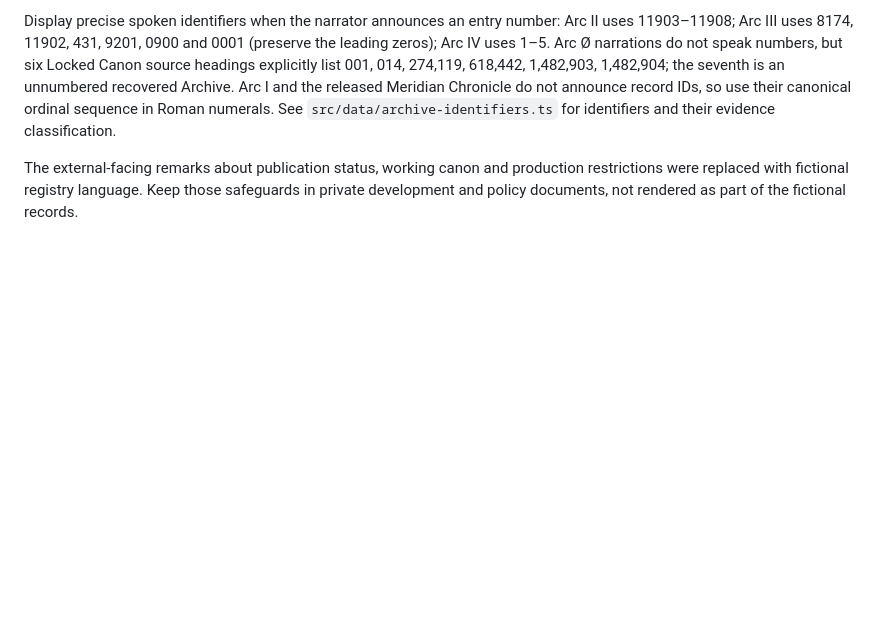
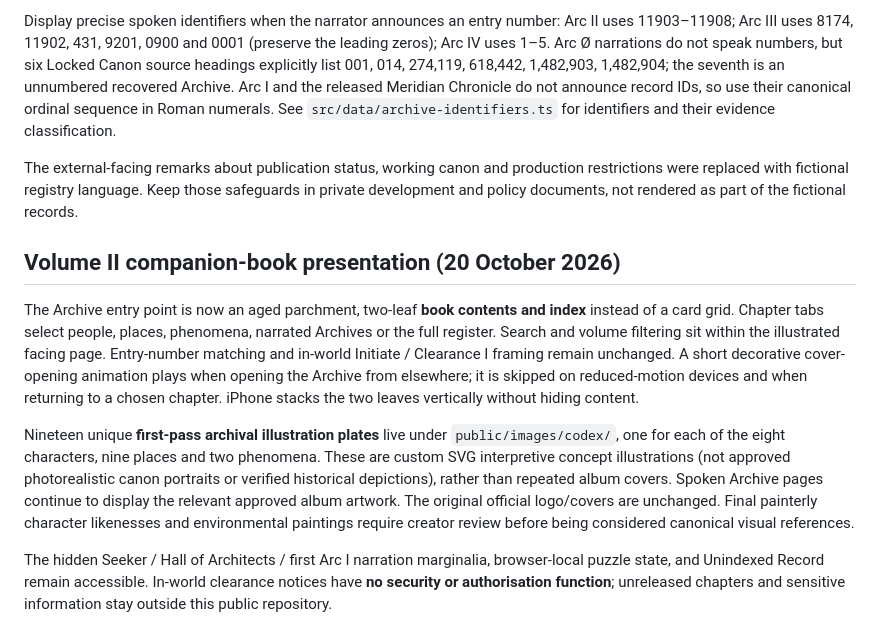
Before and after one commit to danimaldrums/MeridianCourtWebsite, a Markdown page: docs/CONTENT_POLICY.md, the part around the change. Drawn GitHub-style; blank space fills up the shorter version.

Commit message:
docs: record illustrated Codex volume and noncanonical image plates

```diff
--- a/docs/CONTENT_POLICY.md
+++ b/docs/CONTENT_POLICY.md
@@ -61,3 +61,11 @@ The public site presents the reader with a fictional **Initiate / Clearance I**
 Display precise spoken identifiers when the narrator announces an entry number: Arc II uses 11903–11908; Arc III uses 8174, 11902, 431, 9201, 0900 and 0001 (preserve the leading zeros); Arc IV uses 1–5. Arc Ø narrations do not speak numbers, but six Locked Canon source headings explicitly list 001, 014, 274,119, 618,442, 1,482,903, 1,482,904; the seventh is an unnumbered recovered Archive. Arc I and the released Meridian Chronicle do not announce record IDs, so use their canonical ordinal sequence in Roman numerals. See `src/data/archive-identifiers.ts` for identifiers and their evidence classification.
 
 The external-facing remarks about publication status, working canon and production restrictions were replaced with fictional registry language. Keep those safeguards in private development and policy documents, not rendered as part of the fictional records.
+
+## Volume II companion-book presentation (20 October 2026)
+
+The Archive entry point is now an aged parchment, two-leaf **book contents and index** instead of a card grid. Chapter tabs select people, places, phenomena, narrated Archives or the full register. Search and volume filtering sit within the illustrated facing page. Entry-number matching and in-world Initiate / Clearance I framing remain unchanged. A short decorative cover-opening animation plays when opening the Archive from elsewhere; it is skipped on reduced-motion devices and when returning to a chosen chapter. iPhone stacks the two leaves vertically without hiding content.
+
+Nineteen unique **first-pass archival illustration plates** live under `public/images/codex/`, one for each of the eight characters, nine places and two phenomena. These are custom SVG interpretive concept illustrations (not approved photorealistic canon portraits or verified historical depictions), rather than repeated album covers. Spoken Archive pages continue to display the relevant approved album artwork. The original official logo/covers are unchanged. Final painterly character likenesses and environmental paintings require creator review before being considered canonical visual references.
+
+The hidden Seeker / Hall of Architects / first Arc I narration marginalia, browser-local puzzle state, and Unindexed Record remain accessible. In-world clearance notices have **no security or authorisation function**; unreleased chapters and sensitive information stay outside this public repository.
```
